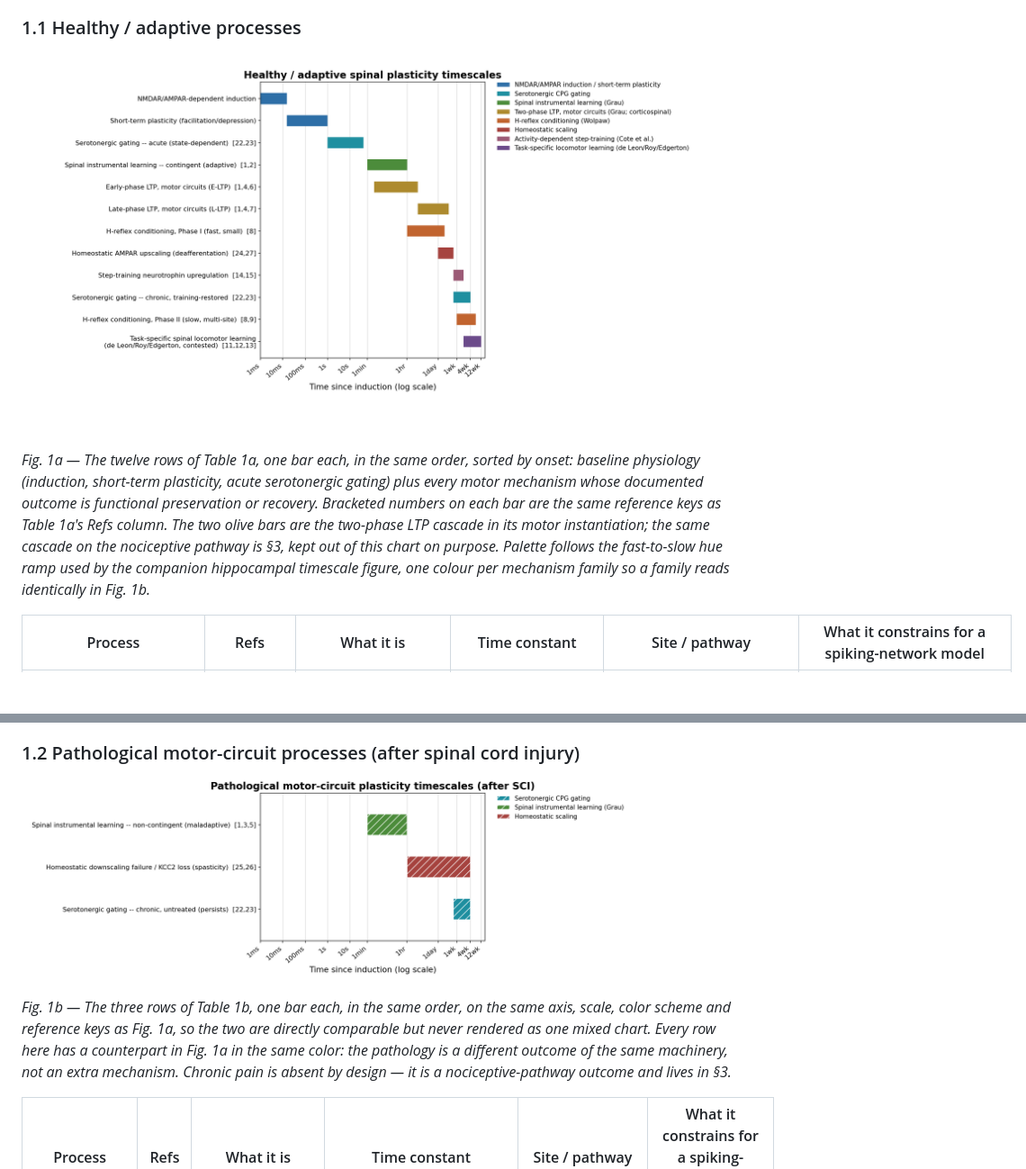
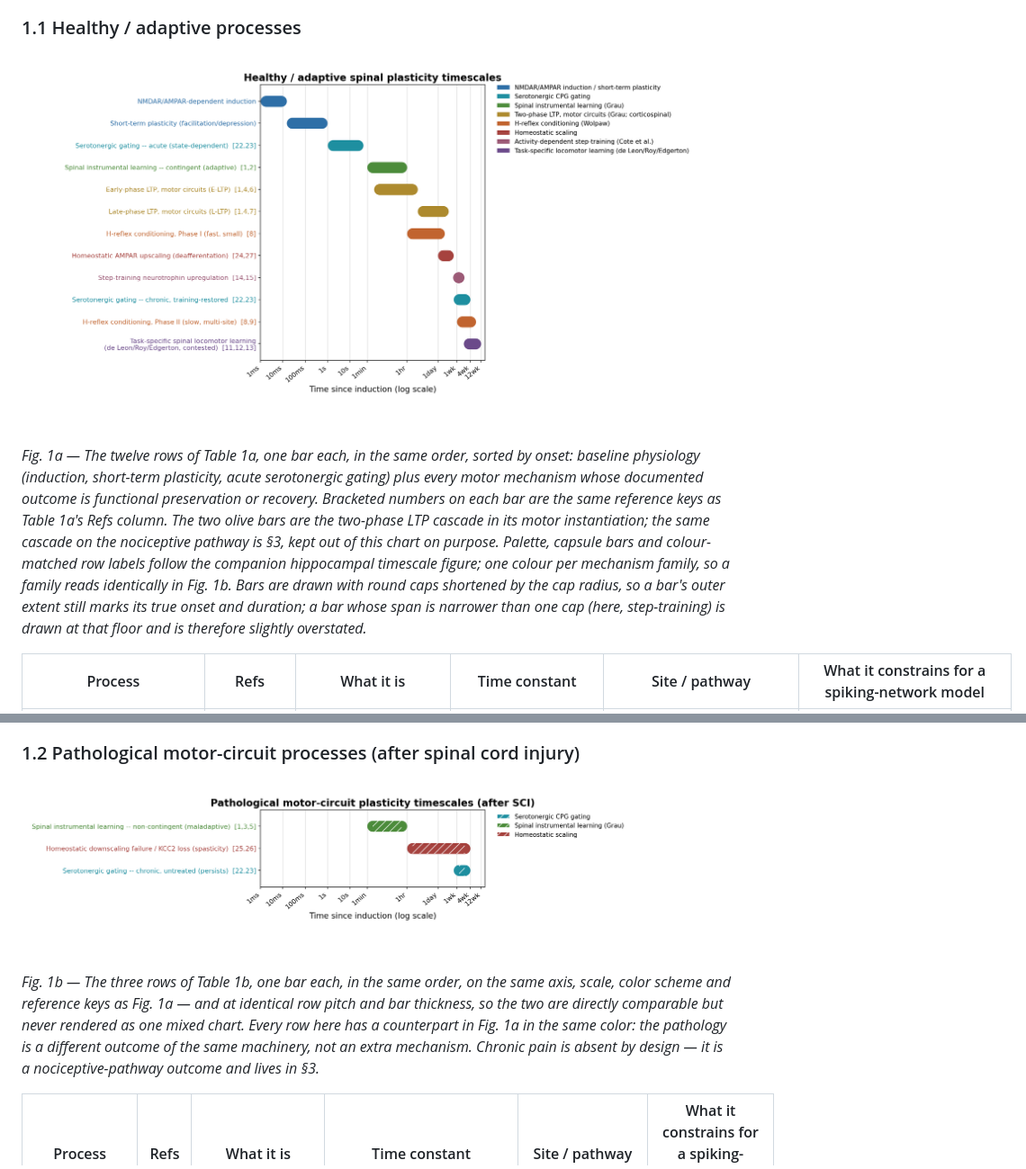
Before and after one commit to max-talanov/tinyCPG, a Markdown page: spinal_plasticity_as_learning_spec.md, 2 parts joined by grey strips. Shown at 90% size. GitHub-like rendering; pictures changed too: spinal_timescale_healthy.png, spinal_timescale_pathological.png; blank space fills up the shorter version.

```diff
--- a/spinal_plasticity_as_learning_spec.md
+++ b/spinal_plasticity_as_learning_spec.md
@@ -44,9 +44,9 @@ columns, axis and scale so the two are directly comparable.
 
 ### 1.1 Healthy / adaptive processes
 
-![Twelve healthy motor-circuit plasticity processes on one logarithmic time axis from 1ms to twelve weeks, one bar per Table 1a row, each labelled with its reference numbers, sorted fastest-onset-first top to bottom and colored by mechanism family along a fast-to-slow hue ramp — blue for NMDAR/AMPAR induction and short-term plasticity, teal for serotonergic CPG gating, green for Grau's contingent spinal instrumental learning, olive for the two-phase E-LTP/L-LTP cascade in motor circuits, orange for Wolpaw's two-phase H-reflex conditioning, brick red for homeostatic AMPAR upscaling, mauve for Côté's activity-dependent step-training, and purple for de Leon/Roy/Edgerton's contested task-specific spinal locomotor learning — bar position marks onset, length marks characteristic duration.](spinal_timescale_healthy.png)
+![Twelve healthy motor-circuit plasticity processes on one logarithmic time axis from 1ms to twelve weeks, one round-capped bar per Table 1a row, each labelled with its reference numbers in a colour matching its own bar, sorted fastest-onset-first top to bottom and colored by mechanism family along a fast-to-slow hue ramp — blue for NMDAR/AMPAR induction and short-term plasticity, teal for serotonergic CPG gating, green for Grau's contingent spinal instrumental learning, olive for the two-phase E-LTP/L-LTP cascade in motor circuits, orange for Wolpaw's two-phase H-reflex conditioning, brick red for homeostatic AMPAR upscaling, mauve for Côté's activity-dependent step-training, and purple for de Leon/Roy/Edgerton's contested task-specific spinal locomotor learning — bar position marks onset, length marks characteristic duration.](spinal_timescale_healthy.png)
 
-*Fig. 1a — The twelve rows of Table 1a, one bar each, in the same order, sorted by onset: baseline physiology (induction, short-term plasticity, acute serotonergic gating) plus every motor mechanism whose documented outcome is functional preservation or recovery. Bracketed numbers on each bar are the same reference keys as Table 1a's Refs column. The two olive bars are the two-phase LTP cascade in its motor instantiation; the same cascade on the nociceptive pathway is §3, kept out of this chart on purpose. Palette follows the fast-to-slow hue ramp used by the companion hippocampal timescale figure, one colour per mechanism family so a family reads identically in Fig. 1b.*
+*Fig. 1a — The twelve rows of Table 1a, one bar each, in the same order, sorted by onset: baseline physiology (induction, short-term plasticity, acute serotonergic gating) plus every motor mechanism whose documented outcome is functional preservation or recovery. Bracketed numbers on each bar are the same reference keys as Table 1a's Refs column. The two olive bars are the two-phase LTP cascade in its motor instantiation; the same cascade on the nociceptive pathway is §3, kept out of this chart on purpose. Palette, capsule bars and colour-matched row labels follow the companion hippocampal timescale figure; one colour per mechanism family, so a family reads identically in Fig. 1b. Bars are drawn with round caps shortened by the cap radius, so a bar's outer extent still marks its true onset and duration; a bar whose span is narrower than one cap (here, step-training) is drawn at that floor and is therefore slightly overstated.*
 
 | Process | Refs | What it is | Time constant | Site / pathway | What it constrains for a spiking-network model |
 |---|---|---|---|---|---|
@@ -67,9 +67,9 @@ columns, axis and scale so the two are directly comparable.
 
 ### 1.2 Pathological motor-circuit processes (after spinal cord injury)
 
-![Three pathological motor-circuit plasticity processes on the same logarithmic time axis as Fig. 1a, one bar per Table 1b row with its reference numbers, hatched to distinguish them from the healthy set and colored by the same mechanism-family scheme — green for Grau's non-contingent maladaptive suppression, brick red for KCC2-loss-driven homeostatic downscaling failure, and teal for untreated chronic serotonergic dysregulation.](spinal_timescale_pathological.png)
+![Three pathological motor-circuit plasticity processes on the same logarithmic time axis as Fig. 1a, one round-capped bar per Table 1b row with its reference numbers, labels colour-matched to their bars, hatched to distinguish them from the healthy set and colored by the same mechanism-family scheme — green for Grau's non-contingent maladaptive suppression, brick red for KCC2-loss-driven homeostatic downscaling failure, and teal for untreated chronic serotonergic dysregulation.](spinal_timescale_pathological.png)
 
-*Fig. 1b — The three rows of Table 1b, one bar each, in the same order, on the same axis, scale, color scheme and reference keys as Fig. 1a, so the two are directly comparable but never rendered as one mixed chart. Every row here has a counterpart in Fig. 1a in the same color: the pathology is a different *outcome* of the same machinery, not an extra mechanism. Chronic pain is absent by design — it is a nociceptive-pathway outcome and lives in §3.*
+*Fig. 1b — The three rows of Table 1b, one bar each, in the same order, on the same axis, scale, color scheme and reference keys as Fig. 1a — and at identical row pitch and bar thickness, so the two are directly comparable but never rendered as one mixed chart. Every row here has a counterpart in Fig. 1a in the same color: the pathology is a different *outcome* of the same machinery, not an extra mechanism. Chronic pain is absent by design — it is a nociceptive-pathway outcome and lives in §3.*
 
 | Process | Refs | What it is | Time constant | Site / pathway | What it constrains for a spiking-network model |
 |---|---|---|---|---|---|
```
Also changed, not shown: 1 other file.
